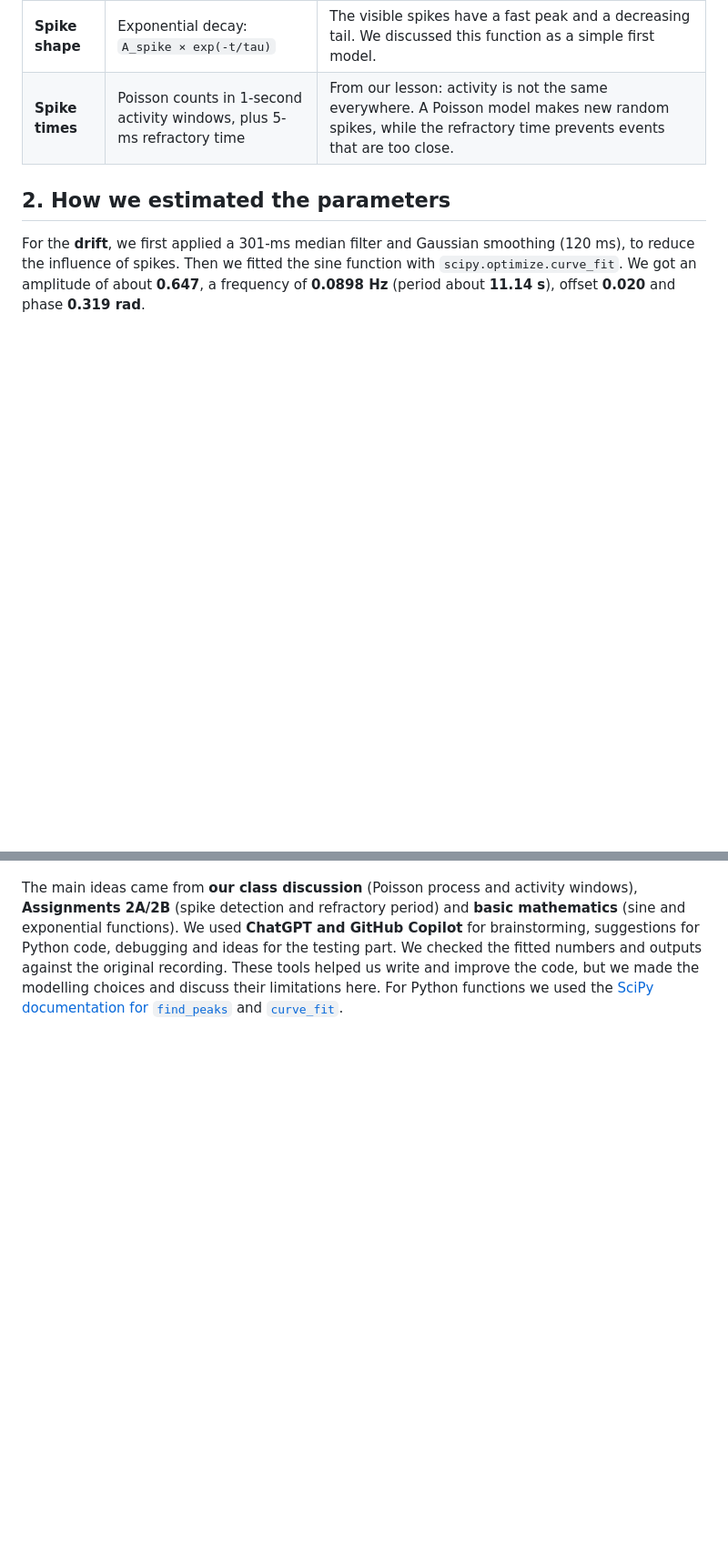
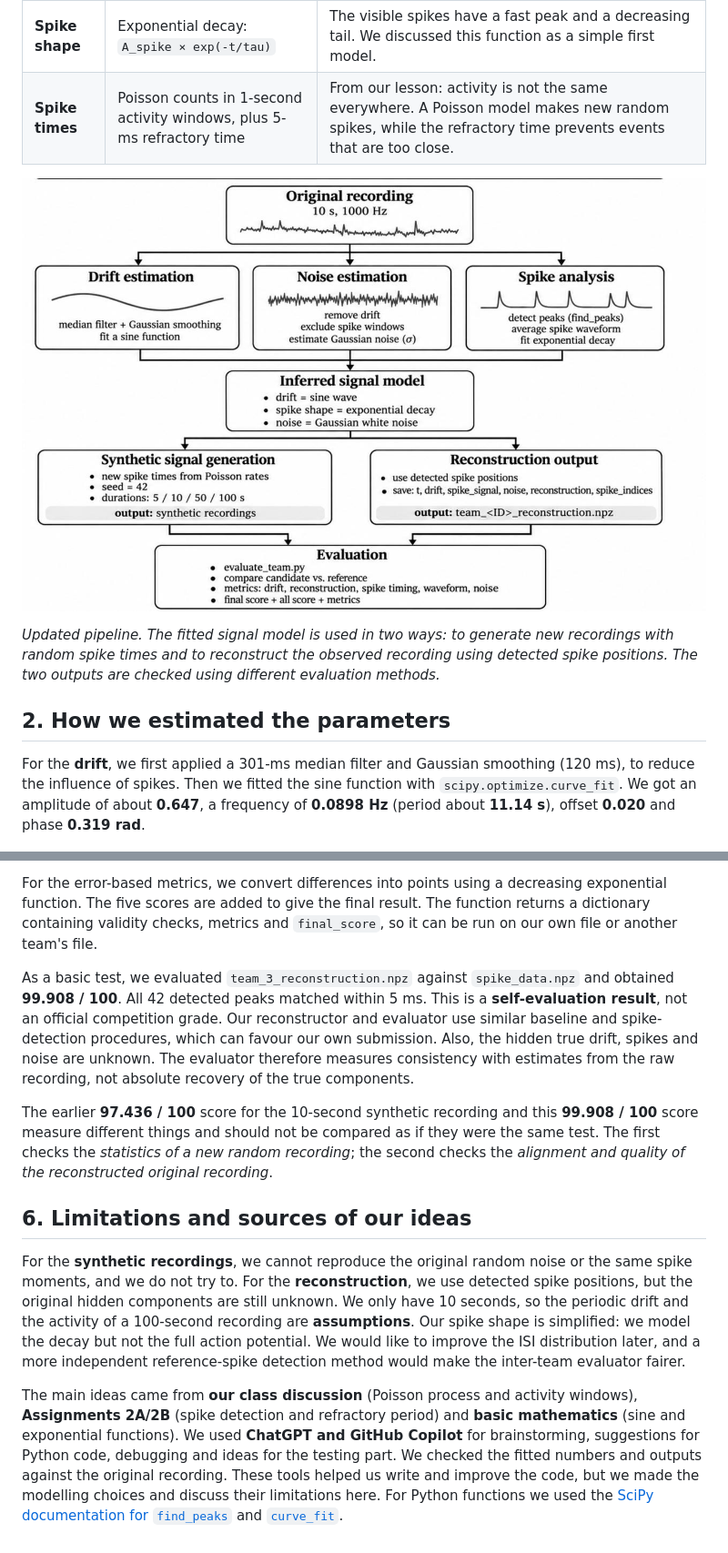
Before and after one commit to Anandita06/reverse_engineering_neural_spike_simulation, a Markdown page: Student_Report.md, 2 parts joined by grey strips. Shown at 91% size. Rendered like a GitHub page; pictures changed too: plots/pipeline_summary.jpeg; blank space fills up the shorter version.

```diff
--- a/Student_Report.md
+++ b/Student_Report.md
@@ -20,6 +20,10 @@ We first tried to understand each part in the original data, and then generated
 | **Noise** | Gaussian white noise | After removing the spikes and drift, the background looked approximately normally distributed and not strongly correlated. |
 | **Spike shape** | Exponential decay: `A_spike × exp(-t/tau)` | The visible spikes have a fast peak and a decreasing tail. We discussed this function as a simple first model. |
 | **Spike times** | Poisson counts in 1-second activity windows, plus 5-ms refractory time | From our lesson: activity is not the same everywhere. A Poisson model makes new random spikes, while the refractory time prevents events that are too close. |
+
+![Updated analysis and evaluation pipeline](plots/pipeline_summary.jpeg)
+
+*Updated pipeline. The fitted signal model is used in two ways: to generate new recordings with random spike times and to reconstruct the observed recording using detected spike positions. The two outputs are checked using different evaluation methods.*
 
 ## 2. How we estimated the parameters
 
@@ -131,2 +170,11 @@ We cannot recover the same random noise and spike moments. Also, we only have 10
+For the error-based metrics, we convert differences into points using a decreasing exponential function. The five scores are added to give the final result. The function returns a dictionary containing validity checks, metrics and `final_score`, so it can be run on our own file or another team's file.
+
+As a basic test, we evaluated `team_3_reconstruction.npz` against `spike_data.npz` and obtained **99.908 / 100**. All 42 detected peaks matched within 5 ms. This is a **self-evaluation result**, not an official competition grade. Our reconstructor and evaluator use similar baseline and spike-detection procedures, which can favour our own submission. Also, the hidden true drift, spikes and noise are unknown. The evaluator therefore measures consistency with estimates from the raw recording, not absolute recovery of the true components.
+
+The earlier **97.436 / 100** score for the 10-second synthetic recording and this **99.908 / 100** score measure different things and should not be compared as if they were the same test. The first checks the *statistics of a new random recording*; the second checks the *alignment and quality of the reconstructed original recording*.
+
+## 6. Limitations and sources of our ideas
+
+For the **synthetic recordings**, we cannot reproduce the original random noise or the same spike moments, and we do not try to. For the **reconstruction**, we use detected spike positions, but the original hidden components are still unknown. We only have 10 seconds, so the periodic drift and the activity of a 100-second recording are **assumptions**. Our spike shape is simplified: we model the decay but not the full action potential. We would like to improve the ISI distribution later, and a more independent reference-spike detection method would make the inter-team evaluator fairer.
 
 The main ideas came from **our class discussion** (Poisson process and activity windows), **Assignments 2A/2B** (spike detection and refractory period) and **basic mathematics** (sine and exponential functions). We used **ChatGPT and GitHub Copilot** for brainstorming, suggestions for Python code, debugging and ideas for the testing part. We checked the fitted numbers and outputs against the original recording. These tools helped us write and improve the code, but we made the modelling choices and discuss their limitations here. For Python functions we used the [SciPy documentation for `find_peaks`](https://docs.scipy.org/doc/scipy/reference/generated/scipy.signal.find_peaks.html) and [`curve_fit`](https://docs.scipy.org/doc/scipy/reference/generated/scipy.optimize.curve_fit.html).
```
Also changed, not shown: other parts of Student_Report.md (+38 -3 lines), README.md (+1 -1 lines).
